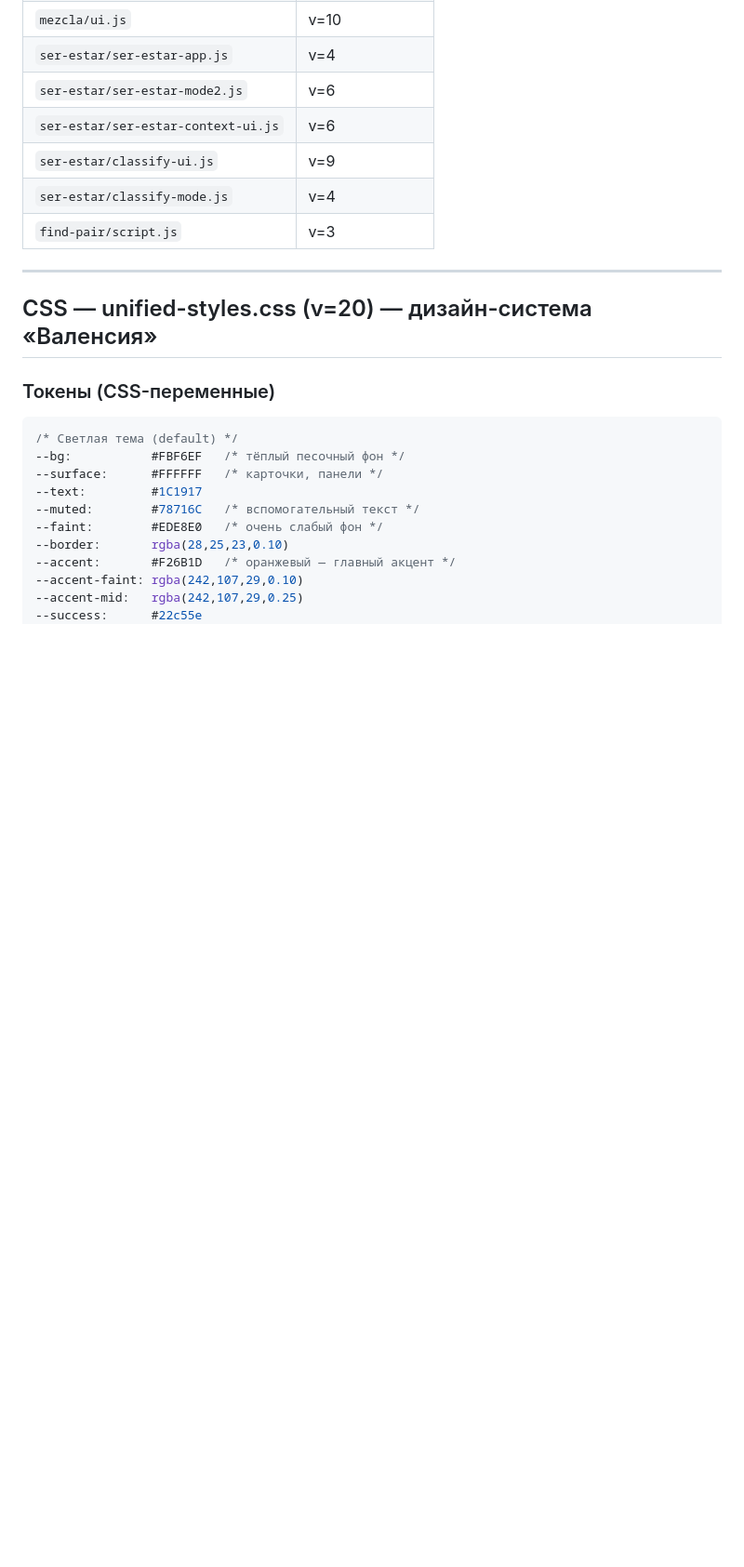
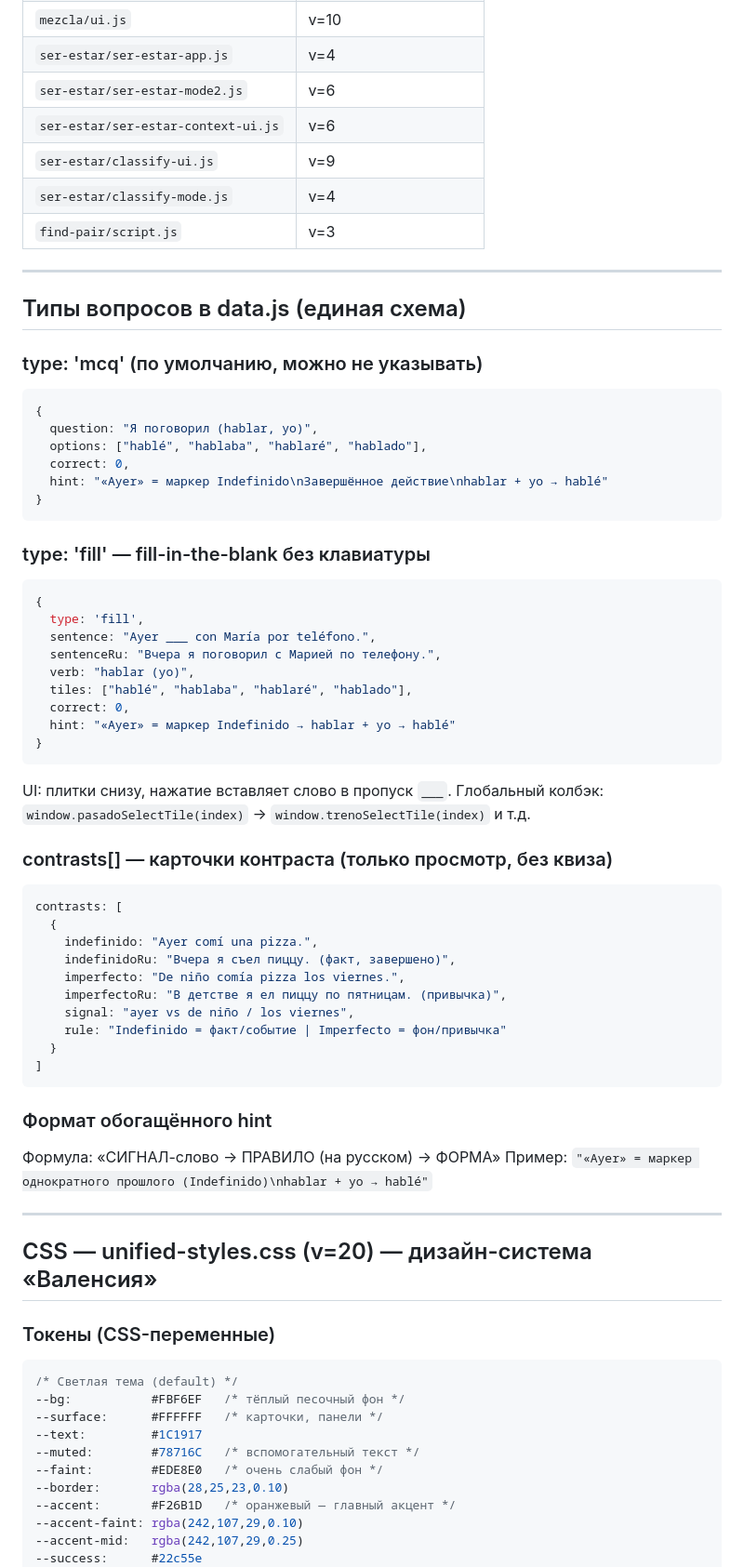
Before and after one commit to stivr4469/find-pair, a Markdown page: ARCHITECTURE.md, the part around one of its changes. Shown at 93% size. Rendered like a GitHub page; blank space fills up the shorter version.

````diff
--- a/ARCHITECTURE.md
+++ b/ARCHITECTURE.md
@@ -95,6 +95,53 @@ module/
 | `ser-estar/classify-ui.js` | v=9 |
 | `ser-estar/classify-mode.js` | v=4 |
 | `find-pair/script.js` | v=3 |
+
+---
+
+## Типы вопросов в data.js (единая схема)
+
+### type: 'mcq' (по умолчанию, можно не указывать)
+```js
+{
+  question: "Я поговорил (hablar, yo)",
+  options: ["hablé", "hablaba", "hablaré", "hablado"],
+  correct: 0,
+  hint: "«Ayer» = маркер Indefinido\nЗавершённое действие\nhablar + yo → hablé"
+}
+```
+
+### type: 'fill' — fill-in-the-blank без клавиатуры
+```js
+{
+  type: 'fill',
+  sentence: "Ayer ___ con María por teléfono.",
+  sentenceRu: "Вчера я поговорил с Марией по телефону.",
+  verb: "hablar (yo)",
+  tiles: ["hablé", "hablaba", "hablaré", "hablado"],
+  correct: 0,
+  hint: "«Ayer» = маркер Indefinido → hablar + yo → hablé"
+}
+```
+UI: плитки снизу, нажатие вставляет слово в пропуск `___`.
+Глобальный колбэк: `window.pasadoSelectTile(index)` → `window.trenoSelectTile(index)` и т.д.
+
+### contrasts[] — карточки контраста (только просмотр, без квиза)
+```js
+contrasts: [
+  {
+    indefinido: "Ayer comí una pizza.",
+    indefinidoRu: "Вчера я съел пиццу. (факт, завершено)",
+    imperfecto: "De niño comía pizza los viernes.",
+    imperfectoRu: "В детстве я ел пиццу по пятницам. (привычка)",
+    signal: "ayer vs de niño / los viernes",
+    rule: "Indefinido = факт/событие | Imperfecto = фон/привычка"
+  }
+]
+```
+
+### Формат обогащённого hint
+Формула: «СИГНАЛ-слово → ПРАВИЛО (на русском) → ФОРМА»
+Пример: `"«Ayer» = маркер однократного прошлого (Indefinido)\nhablar + yo → hablé"`
 
 ---
 
````
Also changed, not shown: other parts of ARCHITECTURE.md (+8 -8 lines), SUMMARY.MD (+35 -0 lines).
